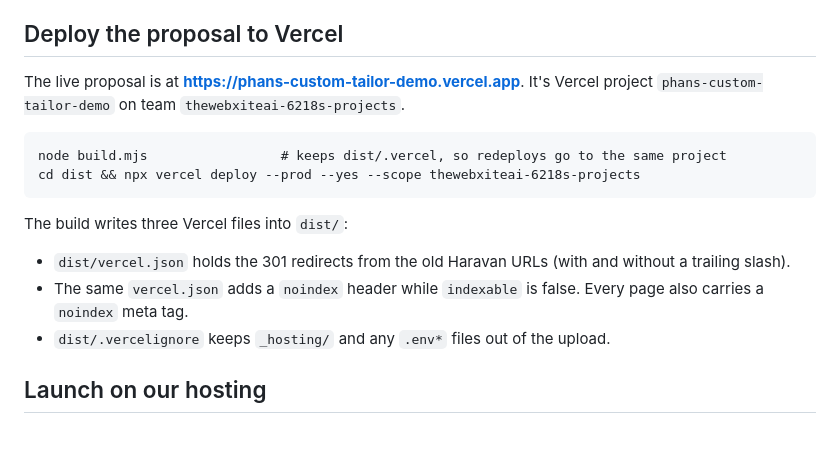
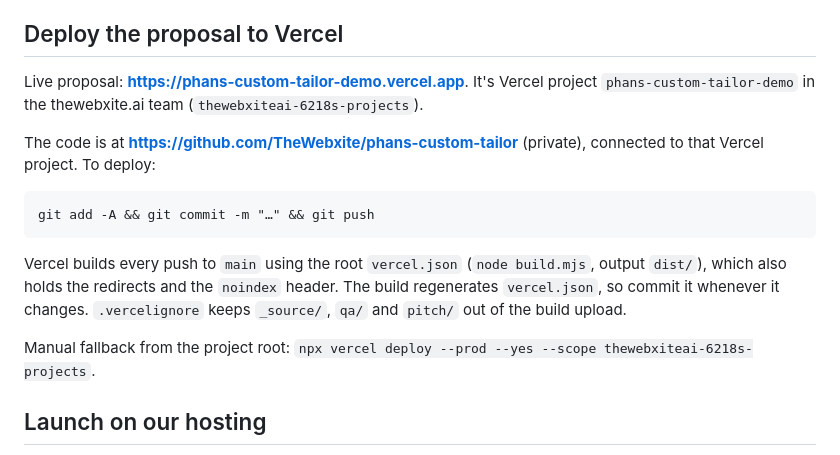
Before and after one commit to TheWebxite/phans-custom-tailor, a Markdown page: README.md, the part around the change. Rendered like a GitHub page.

Commit message:
Deploy from GitHub via Vercel Git integration
Co-Authored-By: Claude Opus 5.5 (1M context) <noreply@anthropic.com>

````diff
--- a/README.md
+++ b/README.md
@@ -41,17 +41,17 @@ Open http://localhost:4321.
 
 ## Deploy the proposal to Vercel
 
-The live proposal is at **https://phans-custom-tailor-demo.vercel.app**. It's Vercel project `phans-custom-tailor-demo` on team `thewebxiteai-6218s-projects`.
+Live proposal: **https://phans-custom-tailor-demo.vercel.app**. It's Vercel project `phans-custom-tailor-demo` in the thewebxite.ai team (`thewebxiteai-6218s-projects`).
+
+The code is at **https://github.com/TheWebxite/phans-custom-tailor** (private), connected to that Vercel project. To deploy:
 
 ```
-node build.mjs                 # keeps dist/.vercel, so redeploys go to the same project
-cd dist && npx vercel deploy --prod --yes --scope thewebxiteai-6218s-projects
+git add -A && git commit -m "…" && git push
 ```
 
-The build writes three Vercel files into `dist/`:
-- `dist/vercel.json` holds the 301 redirects from the old Haravan URLs (with and without a trailing slash).
-- The same `vercel.json` adds a `noindex` header while `indexable` is false. Every page also carries a `noindex` meta tag.
-- `dist/.vercelignore` keeps `_hosting/` and any `.env*` files out of the upload.
+Vercel builds every push to `main` using the root `vercel.json` (`node build.mjs`, output `dist/`), which also holds the redirects and the `noindex` header. The build regenerates `vercel.json`, so commit it whenever it changes. `.vercelignore` keeps `_source/`, `qa/` and `pitch/` out of the build upload.
+
+Manual fallback from the project root: `npx vercel deploy --prod --yes --scope thewebxiteai-6218s-projects`.
 
 ## Launch on our hosting
 
````
Also changed, not shown: CLAUDE.md (+3 -2 lines).
